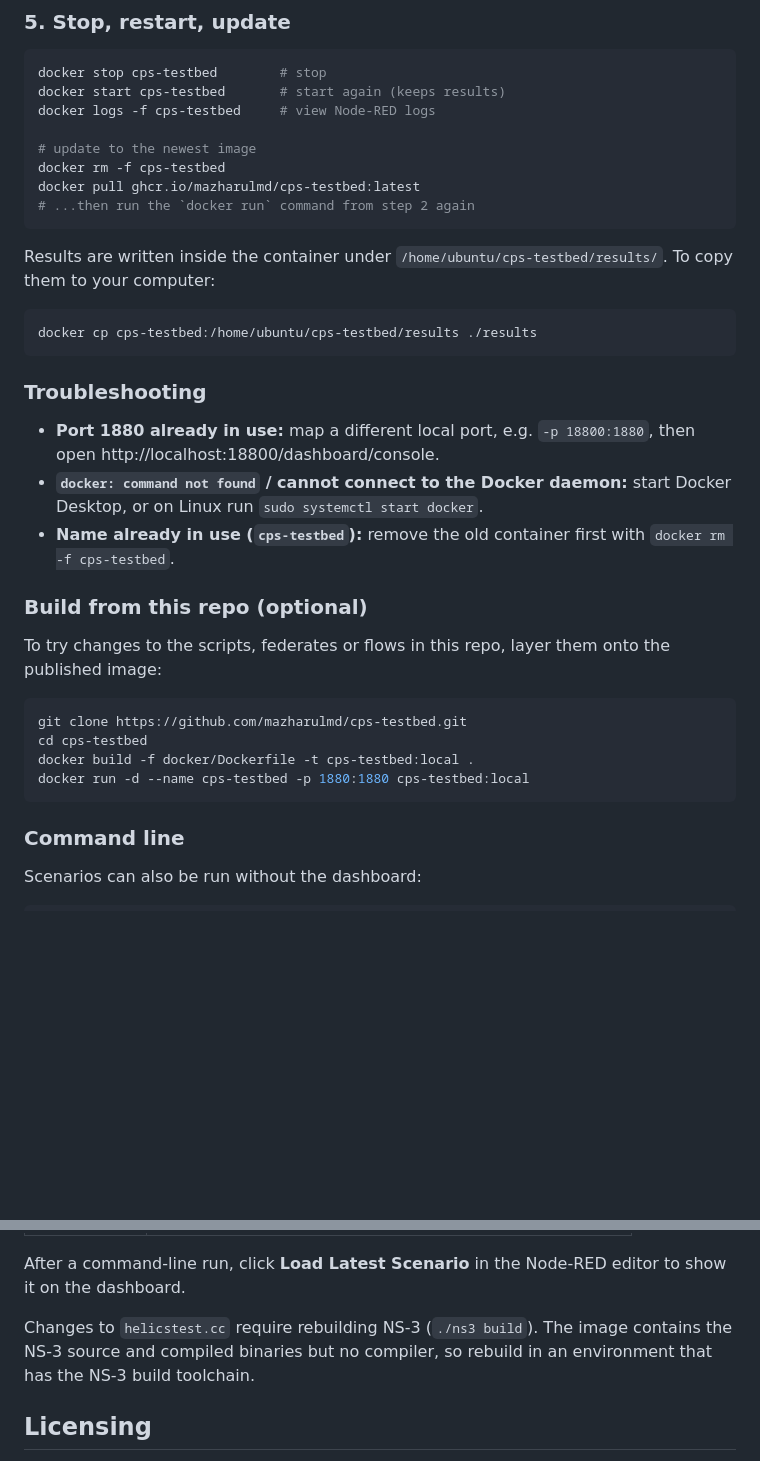
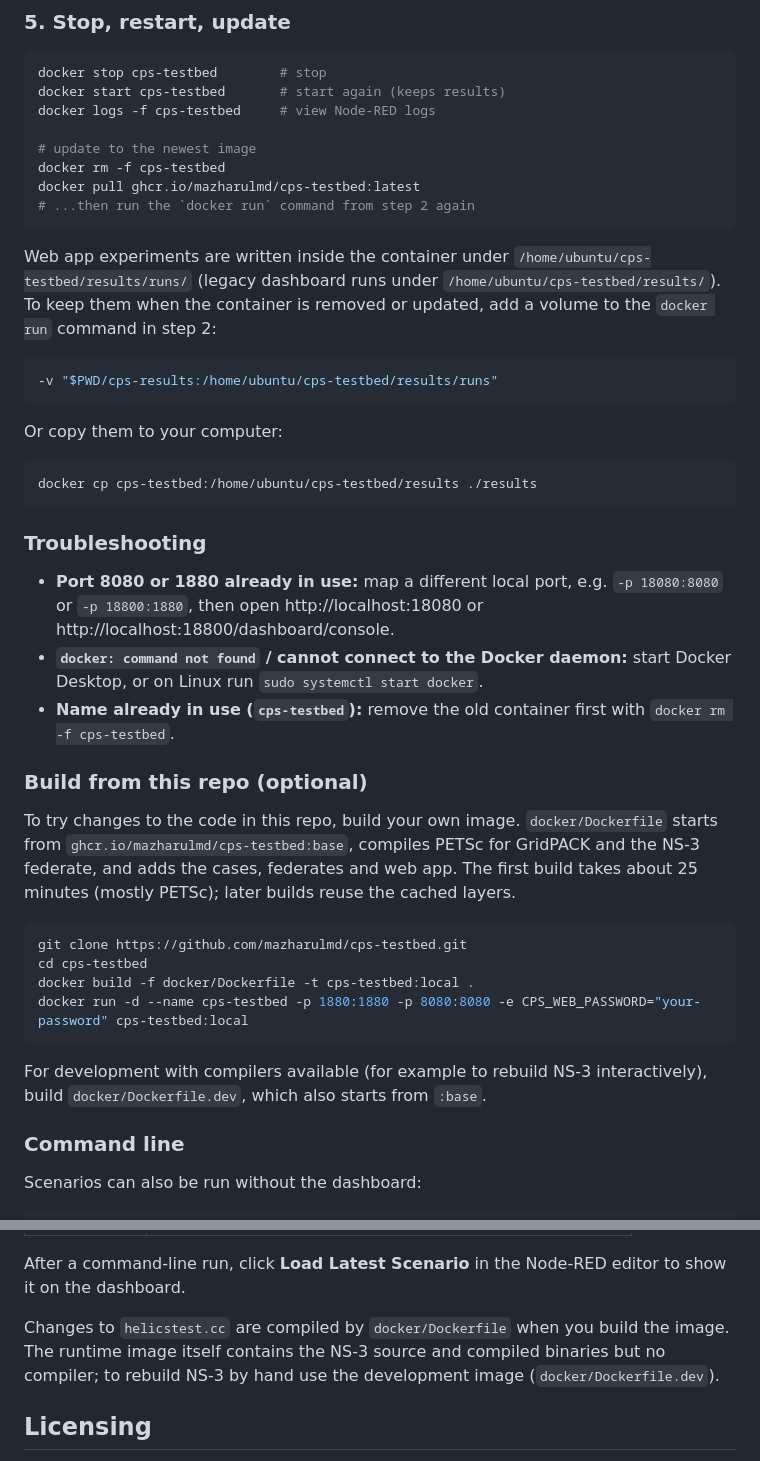
Before and after one commit to mazharulmd/cps-testbed, a Markdown page: README.md, 2 parts joined by grey strips. Rendered like a GitHub page; blank space fills up the shorter version.

Commit message:
README: document image tags (latest, v2, base) and update run/build instructions

````diff
--- a/README.md
+++ b/README.md
@@ -167,7 +175,13 @@ docker pull ghcr.io/mazharulmd/cps-testbed:latest
 # ...then run the `docker run` command from step 2 again
 ```
 
-Results are written inside the container under `/home/ubuntu/cps-testbed/results/`. To copy them to your computer:
+Web app experiments are written inside the container under `/home/ubuntu/cps-testbed/results/runs/` (legacy dashboard runs under `/home/ubuntu/cps-testbed/results/`). To keep them when the container is removed or updated, add a volume to the `docker run` command in step 2:
+
+```bash
+-v "$PWD/cps-results:/home/ubuntu/cps-testbed/results/runs"
+```
+
+Or copy them to your computer:
 
 ```bash
 docker cp cps-testbed:/home/ubuntu/cps-testbed/results ./results
@@ -175,20 +189,22 @@ docker cp cps-testbed:/home/ubuntu/cps-testbed/results ./results
 
 ### Troubleshooting
 
-- **Port 1880 already in use:** map a different local port, e.g. `-p 18800:1880`, then open http://localhost:18800/dashboard/console.
+- **Port 8080 or 1880 already in use:** map a different local port, e.g. `-p 18080:8080` or `-p 18800:1880`, then open http://localhost:18080 or http://localhost:18800/dashboard/console.
 - **`docker: command not found` / cannot connect to the Docker daemon:** start Docker Desktop, or on Linux run `sudo systemctl start docker`.
 - **Name already in use (`cps-testbed`):** remove the old container first with `docker rm -f cps-testbed`.
 
 ### Build from this repo (optional)
 
-To try changes to the scripts, federates or flows in this repo, layer them onto the published image:
+To try changes to the code in this repo, build your own image. `docker/Dockerfile` starts from `ghcr.io/mazharulmd/cps-testbed:base`, compiles PETSc for GridPACK and the NS-3 federate, and adds the cases, federates and web app. The first build takes about 25 minutes (mostly PETSc); later builds reuse the cached layers.
 
 ```bash
 git clone https://github.com/mazharulmd/cps-testbed.git
 cd cps-testbed
 docker build -f docker/Dockerfile -t cps-testbed:local .
-docker run -d --name cps-testbed -p 1880:1880 cps-testbed:local
+docker run -d --name cps-testbed -p 1880:1880 -p 8080:8080 -e CPS_WEB_PASSWORD="your-password" cps-testbed:local
 ```
+
+For development with compilers available (for example to rebuild NS-3 interactively), build `docker/Dockerfile.dev`, which also starts from `:base`.
 
 ### Command line
 
@@ -209,7 +225,7 @@ docker exec cps-testbed /home/ubuntu/cps-testbed/run_scenario_docker.sh \
 
 After a command-line run, click **Load Latest Scenario** in the Node-RED editor to show it on the dashboard.
 
-Changes to `helicstest.cc` require rebuilding NS-3 (`./ns3 build`). The image contains the NS-3 source and compiled binaries but no compiler, so rebuild in an environment that has the NS-3 build toolchain.
+Changes to `helicstest.cc` are compiled by `docker/Dockerfile` when you build the image. The runtime image itself contains the NS-3 source and compiled binaries but no compiler; to rebuild NS-3 by hand use the development image (`docker/Dockerfile.dev`).
 
 ## Licensing
 
````
Also changed, not shown: other parts of README.md (+10 -2 lines).
